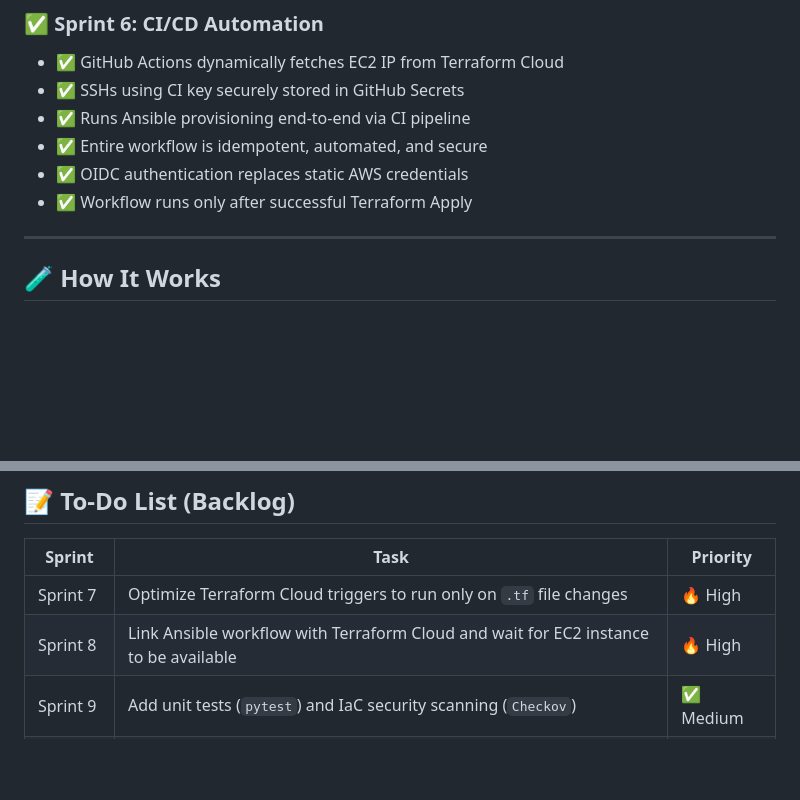
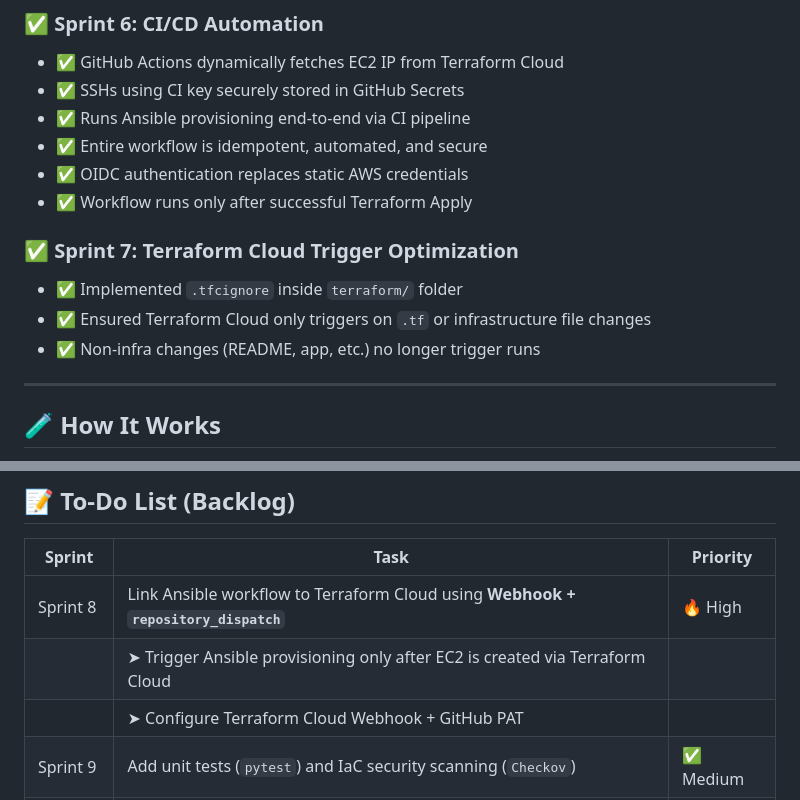
Before and after one commit to NassimKhal/hello-k3s-ansible, a Markdown page: README.md, 2 parts joined by grey strips. Rendered like a GitHub page; blank space fills up the shorter version.

```diff
--- a/README.md
+++ b/README.md
@@ -59,6 +59,11 @@ This project follows **industry-standard best practices**, including secure CI/C
 - ✅ OIDC authentication replaces static AWS credentials
 - ✅ Workflow runs only after successful Terraform Apply
 
+### ✅ Sprint 7: Terraform Cloud Trigger Optimization
+- ✅ Implemented `.tfcignore` inside `terraform/` folder
+- ✅ Ensured Terraform Cloud only triggers on `.tf` or infrastructure file changes
+- ✅ Non-infra changes (README, app, etc.) no longer trigger runs
+
 ---
 
 ## 🧪 How It Works
@@ -107,8 +112,9 @@ This project follows **industry-standard best practices**, including secure CI/C
 
 | Sprint     | Task                                                                                      | Priority |
 |------------|---------------------------------------------------------------------------------------------|----------|
-| Sprint 7   | Optimize Terraform Cloud triggers to run only on `.tf` file changes                       | 🔥 High  |
-| Sprint 8   | Link Ansible workflow with Terraform Cloud and wait for EC2 instance to be available      | 🔥 High  |
+| Sprint 8   | Link Ansible workflow to Terraform Cloud using **Webhook + `repository_dispatch`**       | 🔥 High  |
+|            | ➤ Trigger Ansible provisioning only after EC2 is created via Terraform Cloud              |          |
+|            | ➤ Configure Terraform Cloud Webhook + GitHub PAT                                           |          |
 | Sprint 9   | Add unit tests (`pytest`) and IaC security scanning (`Checkov`)                            | ✅ Medium |
 | Sprint 10  | Add monitoring using Prometheus + Grafana on EC2 and container                             | ✅ Medium |
 | Sprint 11  | Store secrets and SSH keys more securely (explore `git-crypt`, `sops`, or HashiCorp Vault) | ✅ Medium |
```
